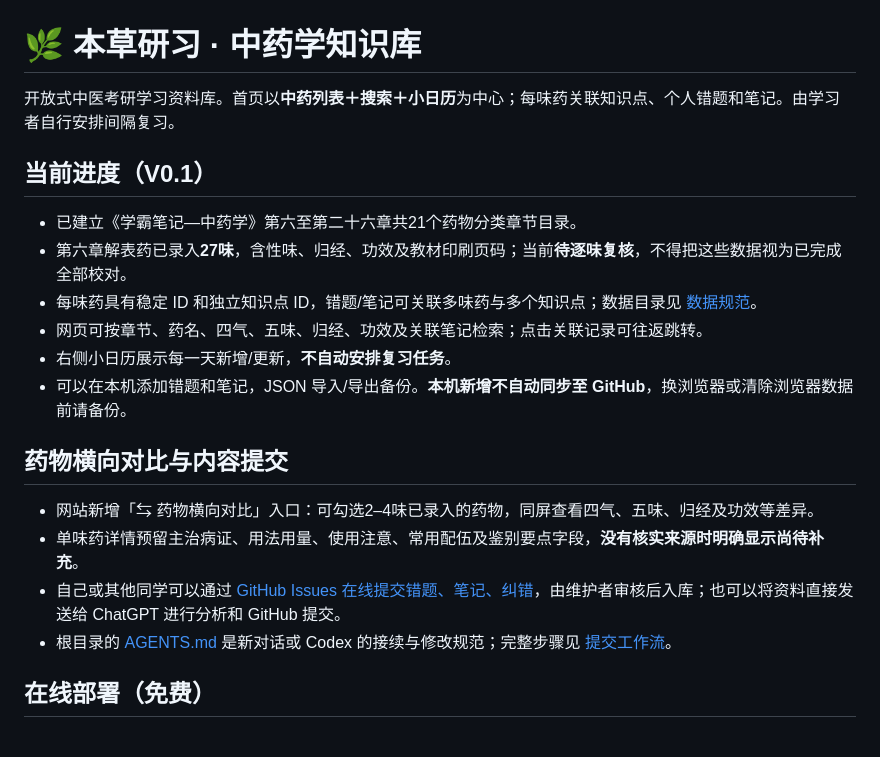
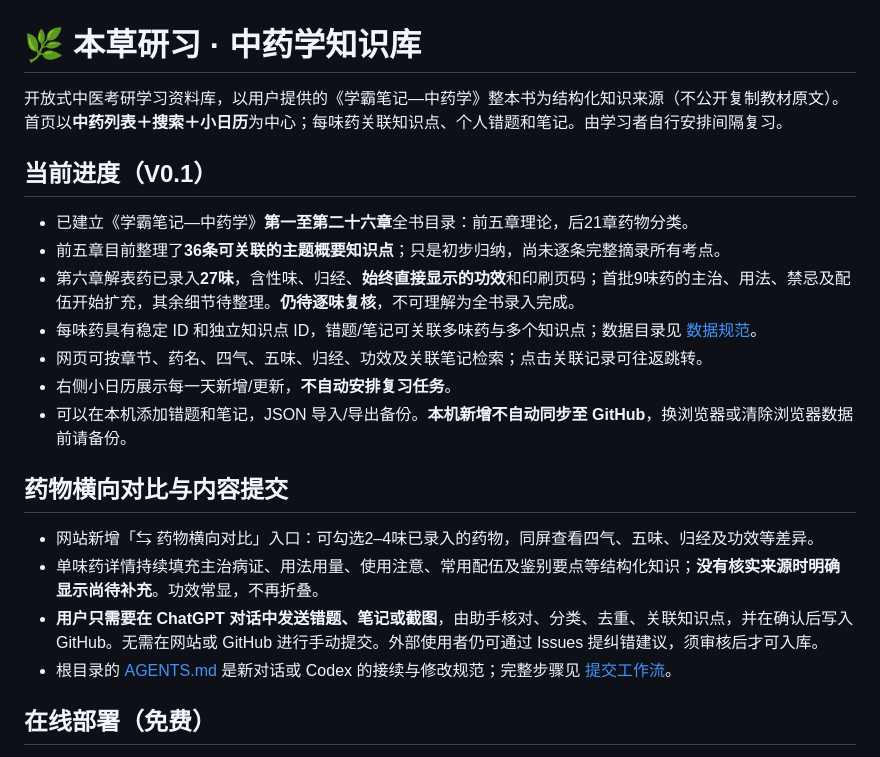
Before and after one commit to jjixnf/zhongyaoxue, a Markdown page: README.md, the part around the change. Rendered like a GitHub page.

Commit message:
chore: adopt full-book review-first ingestion and documentation

```diff
--- a/README.md
+++ b/README.md
@@ -1,11 +1,12 @@
 # 🌿 本草研习 · 中药学知识库
 
-开放式中医考研学习资料库。首页以**中药列表＋搜索＋小日历**为中心；每味药关联知识点、个人错题和笔记。由学习者自行安排间隔复习。
+开放式中医考研学习资料库，以用户提供的《学霸笔记—中药学》整本书为结构化知识来源（不公开复制教材原文）。首页以**中药列表＋搜索＋小日历**为中心；每味药关联知识点、个人错题和笔记。由学习者自行安排间隔复习。
 
 ## 当前进度（V0.1）
 
-- 已建立《学霸笔记—中药学》第六至第二十六章共21个药物分类章节目录。
-- 第六章解表药已录入**27味**，含性味、归经、功效及教材印刷页码；当前**待逐味复核**，不得把这些数据视为已完成全部校对。
+- 已建立《学霸笔记—中药学》**第一至第二十六章**全书目录：前五章理论，后21章药物分类。
+- 前五章目前整理了**36条可关联的主题概要知识点**；只是初步归纳，尚未逐条完整摘录所有考点。
+- 第六章解表药已录入**27味**，含性味、归经、**始终直接显示的功效**和印刷页码；首批9味药的主治、用法、禁忌及配伍开始扩充，其余细节待整理。**仍待逐味复核**，不可理解为全书录入完成。
 - 每味药具有稳定 ID 和独立知识点 ID，错题/笔记可关联多味药与多个知识点；数据目录见 [数据规范](docs/DATA_MODEL.md)。
 - 网页可按章节、药名、四气、五味、归经、功效及关联笔记检索；点击关联记录可往返跳转。
 - 右侧小日历展示每一天新增/更新，**不自动安排复习任务**。
@@ -14,8 +15,8 @@
 ## 药物横向对比与内容提交
 
 - 网站新增「⇆ 药物横向对比」入口：可勾选2–4味已录入的药物，同屏查看四气、五味、归经及功效等差异。
-- 单味药详情预留主治病证、用法用量、使用注意、常用配伍及鉴别要点字段，**没有核实来源时明确显示尚待补充**。
-- 自己或其他同学可以通过 [GitHub Issues 在线提交错题、笔记、纠错](https://github.com/jjixnf/zhongyaoxue/issues/new/choose)，由维护者审核后入库；也可以将资料直接发送给 ChatGPT 进行分析和 GitHub 提交。
+- 单味药详情持续填充主治病证、用法用量、使用注意、常用配伍及鉴别要点等结构化知识；**没有核实来源时明确显示尚待补充**。功效常显，不再折叠。
+- **用户只需要在 ChatGPT 对话中发送错题、笔记或截图**，由助手核对、分类、去重、关联知识点，并在确认后写入 GitHub。无需在网站或 GitHub 进行手动提交。外部使用者仍可通过 Issues 提纠错建议，须审核后才可入库。
 - 根目录的 [AGENTS.md](AGENTS.md) 是新对话或 Codex 的接续与修改规范；完整步骤见 [提交工作流](docs/WORKFLOW.md)。
 
 ## 在线部署（免费）
```
